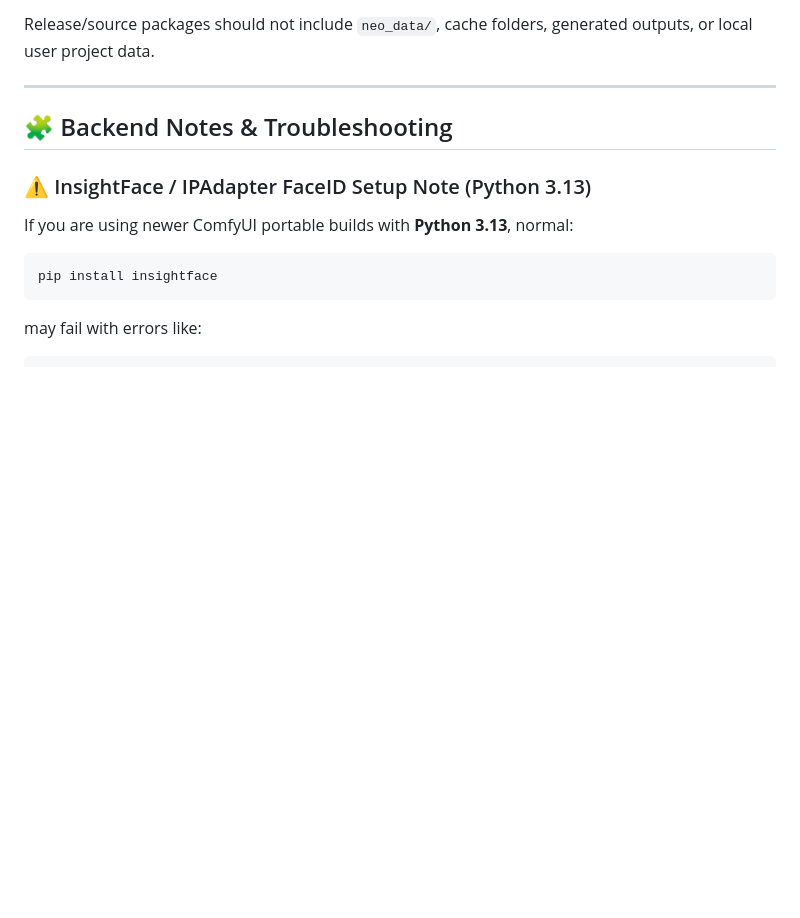
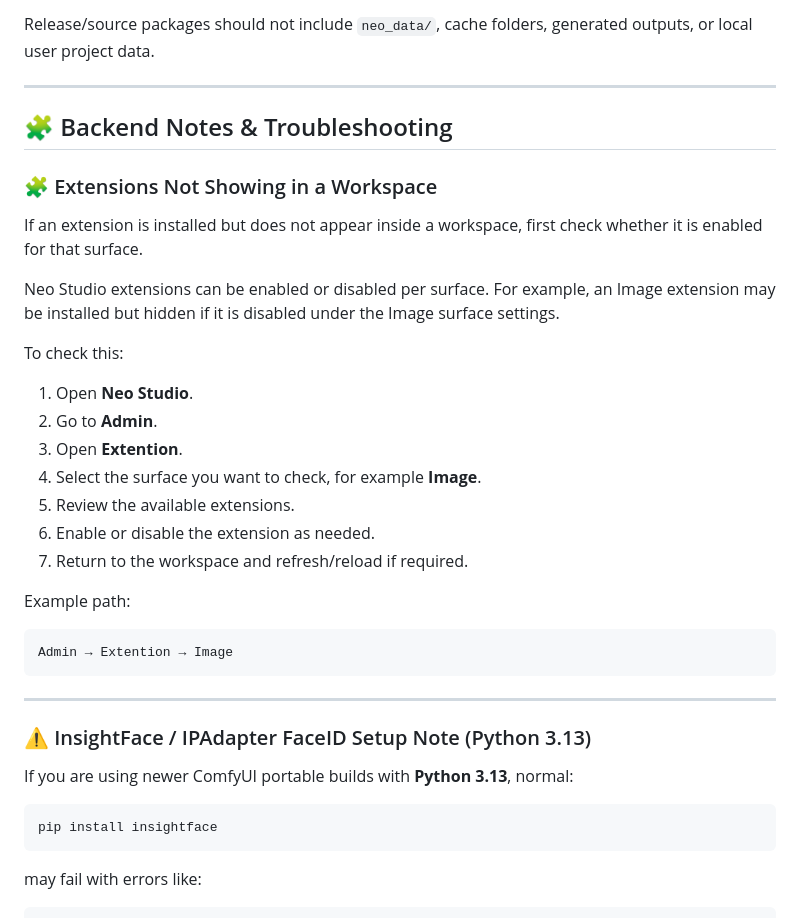
Before and after one commit to MoodPixel/Neo_Studio_V2, a Markdown page: README.md, the part around the change. Rendered like a GitHub page; blank space fills up the shorter version.

Commit message:
Document extension visibility troubleshooting steps
Added troubleshooting notes for extensions not showing in a workspace.

````diff
--- a/README.md
+++ b/README.md
@@ -502,6 +502,30 @@ Release/source packages should not include `neo_data/`, cache folders, generated
 
 ## 🧩 Backend Notes & Troubleshooting
 
+### 🧩 Extensions Not Showing in a Workspace
+
+If an extension is installed but does not appear inside a workspace, first check whether it is enabled for that surface.
+
+Neo Studio extensions can be enabled or disabled per surface. For example, an Image extension may be installed but hidden if it is disabled under the Image surface settings.
+
+To check this:
+
+1. Open **Neo Studio**.
+2. Go to **Admin**.
+3. Open **Extention**.
+4. Select the surface you want to check, for example **Image**.
+5. Review the available extensions.
+6. Enable or disable the extension as needed.
+7. Return to the workspace and refresh/reload if required.
+
+Example path:
+
+```text
+Admin → Extention → Image
+```
+
+---
+
 ### ⚠️ InsightFace / IPAdapter FaceID Setup Note (Python 3.13)
 
 If you are using newer ComfyUI portable builds with **Python 3.13**, normal:
````
